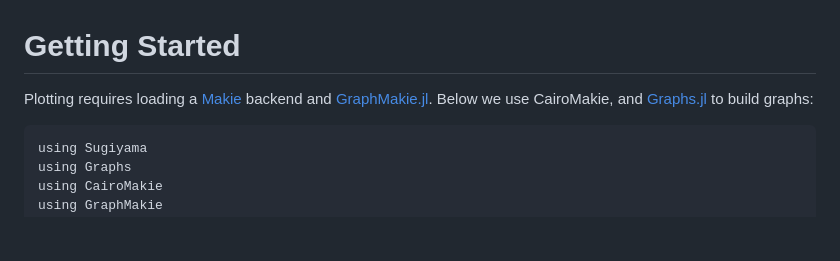
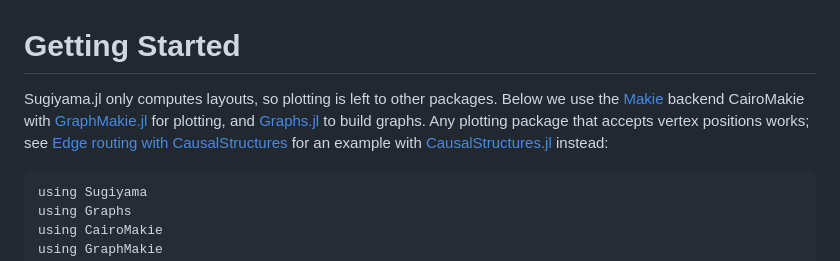
Before and after one commit to BjarkeHautop/Sugiyama.jl, a Markdown page: docs/src/05-quick-guide.md, the part around the change. Drawn GitHub-style; blank space fills up the shorter version.

````diff
--- a/docs/src/05-quick-guide.md
+++ b/docs/src/05-quick-guide.md
@@ -1,9 +1,14 @@
 # Getting Started
 
-Plotting requires loading a [Makie](https://docs.makie.org/stable/) backend
-and [GraphMakie.jl](https://github.com/JuliaPlots/GraphMakie.jl). Below we use
-CairoMakie, and [Graphs.jl](https://github.com/JuliaGraphs/Graphs.jl) to build
-graphs:
+Sugiyama.jl only computes layouts, so plotting is left to other packages.
+Below we use the [Makie](https://docs.makie.org/stable/) backend CairoMakie
+with [GraphMakie.jl](https://github.com/JuliaPlots/GraphMakie.jl) for plotting,
+and [Graphs.jl](https://github.com/JuliaGraphs/Graphs.jl) to build graphs. Any
+plotting package that accepts vertex positions works; see
+[Edge routing with CausalStructures](#edge-routing-with-causalstructures) for
+an example with
+[CausalStructures.jl](https://github.com/BjarkeHautop/CausalStructures.jl)
+instead:
 
 ```@example quick
 using Sugiyama
````
